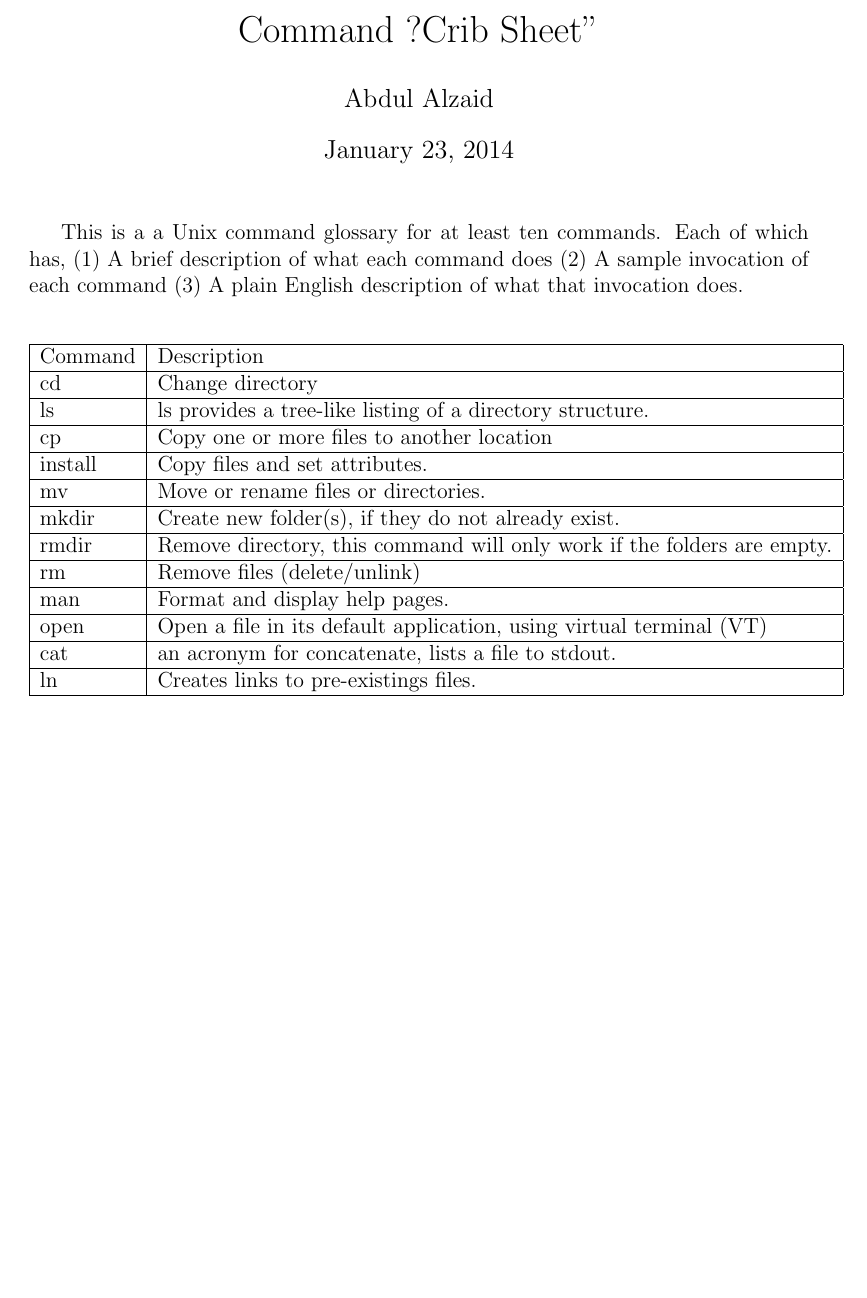
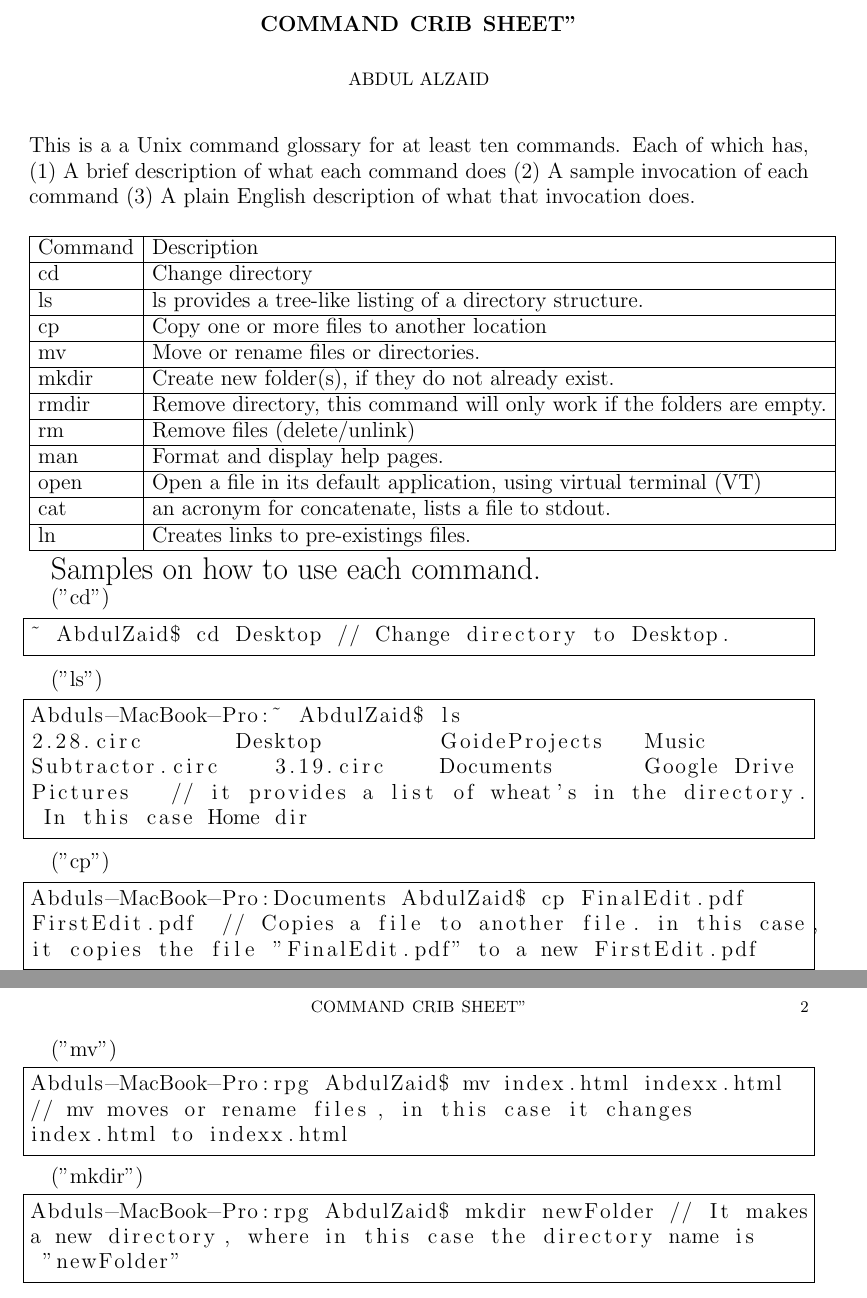
Before and after one commit to AbdulZaid/cmsi387, a LaTeX paper (shell-guide/command-crib-sheet.tex): part of the page before the commit and two parts of pages 1 and 2 of 2 after it, the two joined at a grey line, cut at the place of the change, the shorter picture padded with empty space. Compiled offline with pdfLaTeX.

Commit message:
adding the sample usage of the commands

```diff
--- a/shell-guide/command-crib-sheet.tex
+++ b/shell-guide/command-crib-sheet.tex
@@ -1,4 +1,4 @@
-\documentclass[12pt, oneside]{article}   	% use "amsart" instead of "article" for AMSLaTeX format
+\documentclass[12pt, oneside]{amsart}   	% use "amsart" instead of "article" for AMSLaTeX format
 \usepackage{geometry}                		% See geometry.pdf to learn the layout options. There are lots.
 \geometry{letterpaper}                   		% ... or a4paper or a5paper or ...
 %\geometry{landscape}                		% Activate for for rotated page geometry
@@ -6,8 +6,9 @@
 \usepackage{graphicx}				% Use pdf, png, jpg, or eps§ with pdflatex; use eps in DVI mode
 								% TeX will automatically convert eps --> pdf in pdflatex
 \usepackage{amssymb}
+\usepackage{listings}
 
-\title{Command ?Crib Sheet"}
+\title{Command Crib Sheet"}
 \author{Abdul Alzaid}
 %\date{}							% Activate to display a given date or no date
 
@@ -25,7 +26,6 @@ This is a a Unix command glossary for at least ten commands. Each of which has,
     cd & Change directory  \\ \hline
     ls &  ls provides a tree-like listing of a directory structure.  \\ \hline
     cp & Copy one or more files to another location  \\ \hline
-    install & Copy files and set attributes.  \\ \hline
     mv & Move or rename files or directories.  \\ \hline
     mkdir & Create new folder(s), if they do not already exist.  \\ \hline
     rmdir & Remove directory, this command will only work if the folders are empty.  \\ \hline
@@ -36,4 +36,43 @@ This is a a Unix command glossary for at least ten commands. Each of which has,
     ln & Creates links to pre-existings files.  \\ \hline
         \end{tabular}
 \end{center}
+
+{\Large Samples on how to use each command.}
+
+("cd")
+\begin{lstlisting} [frame=single]
+~ AbdulZaid$ cd Desktop // Change directory to Desktop.
+ \end{lstlisting}
+
+ ("ls")
+ \begin{lstlisting} [frame=single]
+Abduls-MacBook-Pro:~ AbdulZaid$ ls
+2.28.circ	Desktop		GoideProjects	Music
+Subtractor.circ    3.19.circ	Documents	Google Drive
+Pictures   // it provides a list of wheat's in the directory.
+ In this case Home dir
+\end{lstlisting}
+
+("cp")
+ \begin{lstlisting} [frame=single]
+Abduls-MacBook-Pro:Documents AbdulZaid$ cp FinalEdit.pdf
+FirstEdit.pdf  // Copies a file to another file. in this case,
+it copies the file "FinalEdit.pdf" to a new FirstEdit.pdf
+\end{lstlisting}
+
+("mv")
+ \begin{lstlisting} [frame=single]
+Abduls-MacBook-Pro:rpg AbdulZaid$ mv index.html indexx.html
+// mv moves or rename files, in this case it changes
+index.html to indexx.html
+\end{lstlisting}
+
+
+("mkdir")
+ \begin{lstlisting} [frame=single]
+Abduls-MacBook-Pro:rpg AbdulZaid$ mkdir newFolder // It makes
+a new directory, where in this case the directory name is
+ "newFolder"
+\end{lstlisting}
+
 \end{document}
```
Also changed, not shown: shell-guide/command-crib-sheet.pdf, 3 other files.
